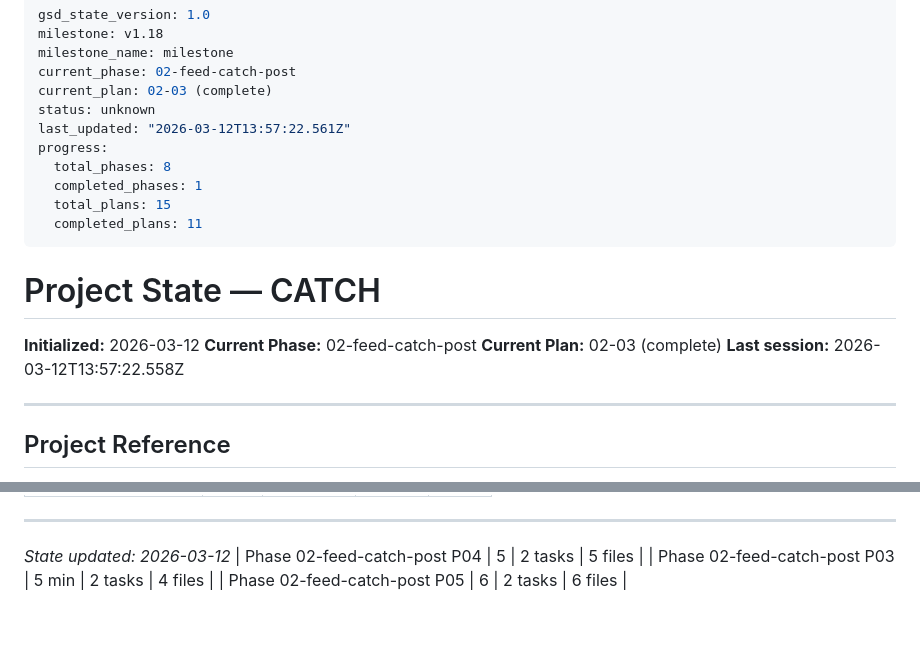
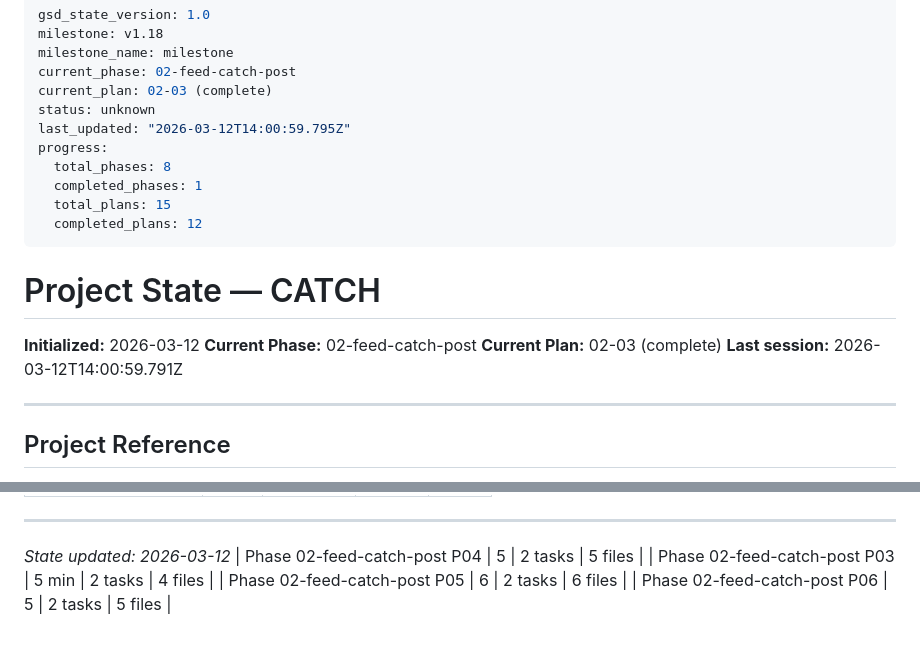
Before and after one commit to Rudolf6969/CATCH, a Markdown page: .planning/STATE.md, 2 parts joined by grey strips. GitHub-like rendering.

Commit message:
docs(02-06): complete Feed screen plan summary
- 02-06-SUMMARY.md created
- STATE.md updated (progress 80%, metrics)
- ROADMAP.md updated (phase 2 progress)

```diff
--- a/.planning/STATE.md
+++ b/.planning/STATE.md
@@ -5,12 +5,12 @@ milestone_name: milestone
 current_phase: 02-feed-catch-post
 current_plan: 02-03 (complete)
 status: unknown
-last_updated: "2026-03-12T13:57:22.561Z"
+last_updated: "2026-03-12T14:00:59.795Z"
 progress:
   total_phases: 8
   completed_phases: 1
   total_plans: 15
-  completed_plans: 11
+  completed_plans: 12
 ---
 
 # Project State — CATCH
@@ -18,7 +18,7 @@ progress:
 **Initialized:** 2026-03-12
 **Current Phase:** 02-feed-catch-post
 **Current Plan:** 02-03 (complete)
-**Last session:** 2026-03-12T13:57:22.558Z
+**Last session:** 2026-03-12T14:00:59.791Z
 
 ---
 
@@ -118,3 +118,4 @@ Phase 02 IN PROGRESS — 02-01 complete. Next: `gsd:execute-phase 2` plan 02-02
 | Phase 02-feed-catch-post P04 | 5 | 2 tasks | 5 files |
 | Phase 02-feed-catch-post P03 | 5 min | 2 tasks | 4 files |
 | Phase 02-feed-catch-post P05 | 6 | 2 tasks | 6 files |
+| Phase 02-feed-catch-post P06 | 5 | 2 tasks | 5 files |
```
Also changed, not shown: .planning/ROADMAP.md (+2 -2 lines), 1 other file.
